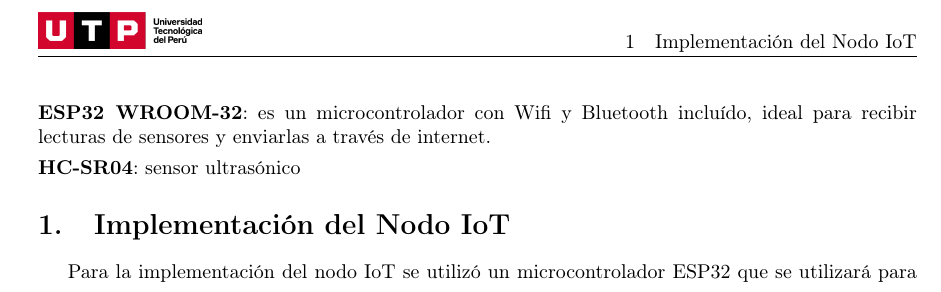
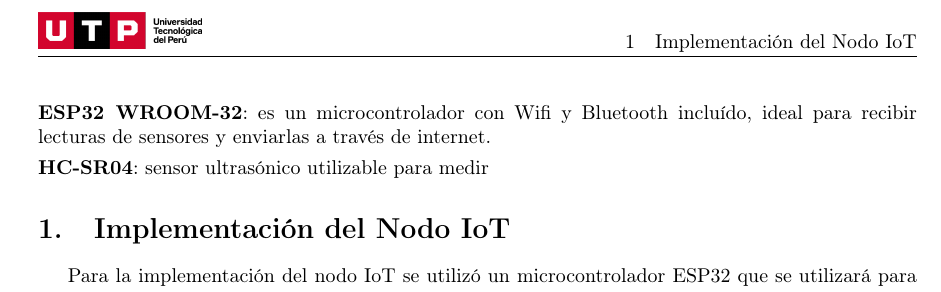
Before and after one commit to cerofour/ta3-latex-devops, a LaTeX document (main.tex): part of page 2 of 2, cut so that both start at the same text. Compiled offline with pdfLaTeX.

Commit message:
aldine: autosave

```diff
--- a/main.tex
+++ b/main.tex
@@ -116,7 +116,8 @@
       \item \textbf{ESP32 WROOM-32}: es un microcontrolador
       con Wifi y Bluetooth incluído, ideal para recibir lecturas
       de sensores y enviarlas a través de internet.
-      \item \textbf{HC-SR04}: sensor ultrasónico
+      \item \textbf{HC-SR04}: sensor ultrasónico utilizable para
+      medir
     \end{table}
 
   \lstinputlisting[language=C]{src/esp32-to-cloud.ino}
```
